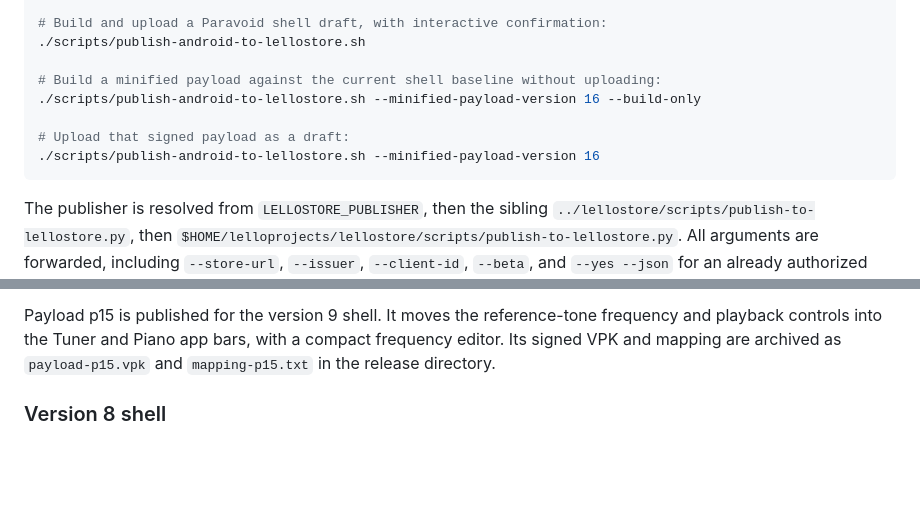
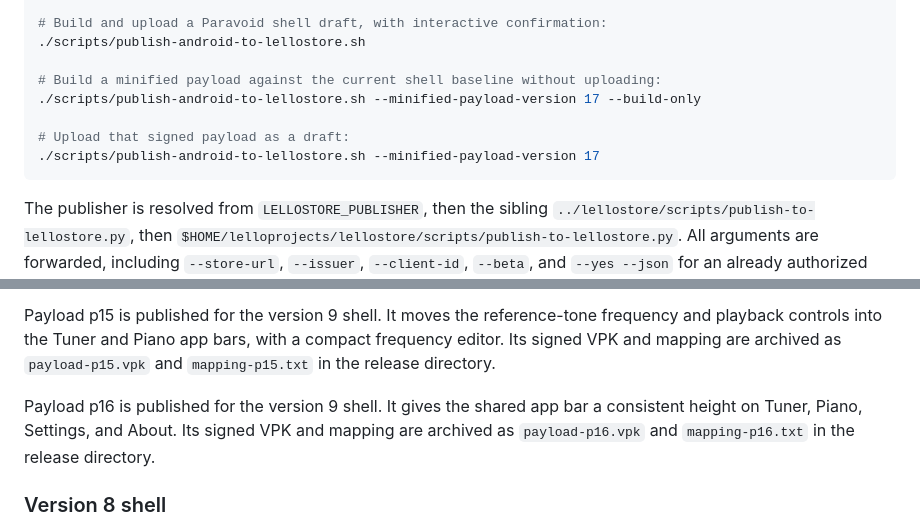
Before and after one commit to lelloman/accordomi, a Markdown page: README.md, 2 parts joined by grey strips. Rendered like a GitHub page; blank space fills up the shorter version.

Commit message:
Document published p16 payload

````diff
--- a/README.md
+++ b/README.md
@@ -113,10 +113,10 @@ override those paths and the update URL.
 ./scripts/publish-android-to-lellostore.sh
 
 # Build a minified payload against the current shell baseline without uploading:
-./scripts/publish-android-to-lellostore.sh --minified-payload-version 16 --build-only
+./scripts/publish-android-to-lellostore.sh --minified-payload-version 17 --build-only
 
 # Upload that signed payload as a draft:
-./scripts/publish-android-to-lellostore.sh --minified-payload-version 16
+./scripts/publish-android-to-lellostore.sh --minified-payload-version 17
 ```
 
 The publisher is resolved from `LELLOSTORE_PUBLISHER`, then the sibling
@@ -188,6 +188,11 @@ Payload p15 is published for the version 9 shell. It moves the reference-tone
 frequency and playback controls into the Tuner and Piano app bars, with a compact
 frequency editor. Its signed VPK and mapping are archived as `payload-p15.vpk`
 and `mapping-p15.txt` in the release directory.
+
+Payload p16 is published for the version 9 shell. It gives the shared app bar a
+consistent height on Tuner, Piano, Settings, and About. Its signed VPK and
+mapping are archived as `payload-p16.vpk` and `mapping-p16.txt` in the release
+directory.
 
 ### Version 8 shell
 
````
